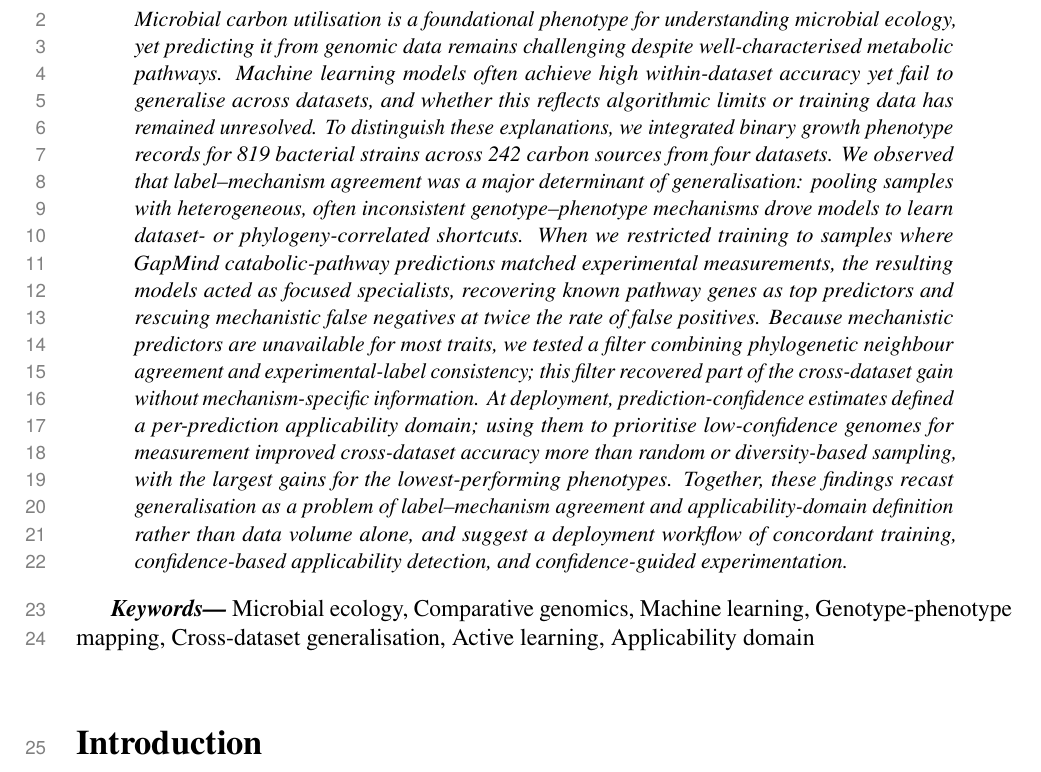
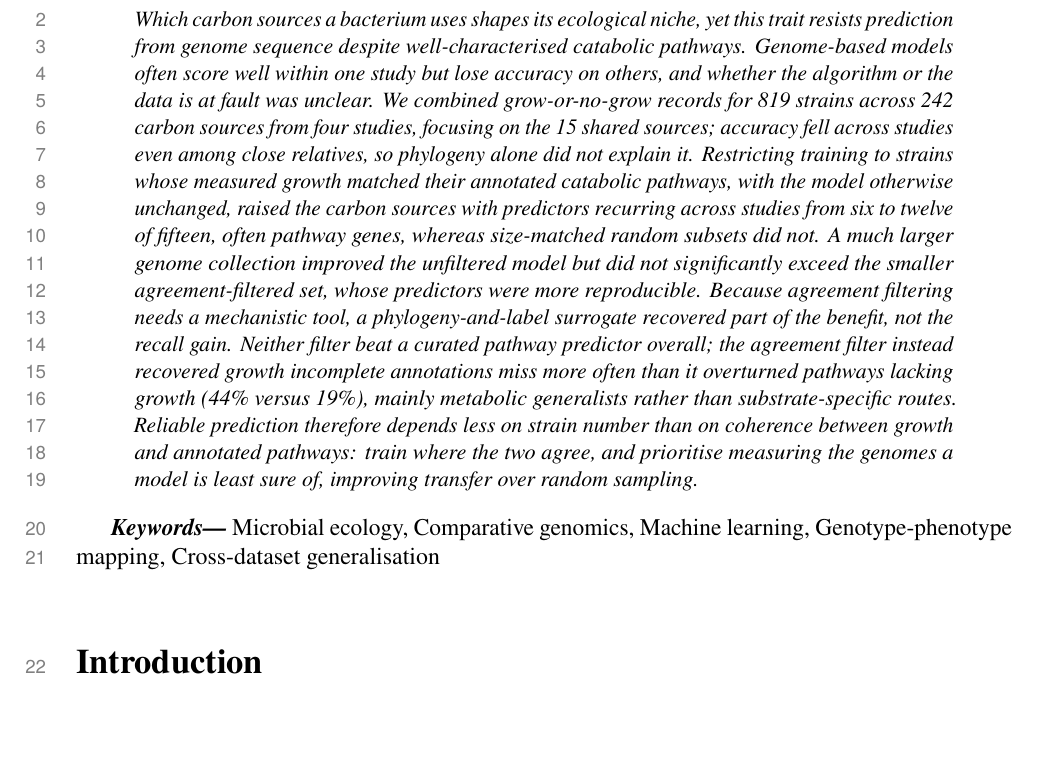
Before and after one commit to kbasecollaborations/trait-prediction-manuscript, a LaTeX paper (main.tex, which reads sections/abstract.tex): part of page 2 of 58, cut at the place of the change. Compiled offline with pdfLaTeX.

Commit message:
feat: update abstract

```diff
--- a/sections/abstract.tex
+++ b/sections/abstract.tex
@@ -3,15 +3,15 @@
 \begin{abstract}
 {
 \noindent
-Microbial carbon utilisation is a foundational phenotype for understanding microbial ecology, yet predicting it from genomic data remains challenging despite well-characterised metabolic pathways.
-Machine learning models often achieve high within-dataset accuracy yet fail to generalise across datasets, and whether this reflects algorithmic limits or training data has remained unresolved.
-To distinguish these explanations, we integrated binary growth phenotype records for 819 bacterial strains across 242 carbon sources from four datasets.
-We observed that label--mechanism agreement was a major determinant of generalisation: pooling samples with heterogeneous, often inconsistent genotype--phenotype mechanisms drove models to learn dataset- or phylogeny-correlated shortcuts.
-When we restricted training to samples where GapMind catabolic-pathway predictions matched experimental measurements, the resulting models acted as focused specialists, recovering known pathway genes as top predictors and rescuing mechanistic false negatives at twice the rate of false positives.
-Because mechanistic predictors are unavailable for most traits, we tested a filter combining phylogenetic neighbour agreement and experimental-label consistency; this filter recovered part of the cross-dataset gain without mechanism-specific information.
-At deployment, prediction-confidence estimates defined a per-prediction applicability domain; using them to prioritise low-confidence genomes for measurement improved cross-dataset accuracy more than random or diversity-based sampling, with the largest gains for the lowest-performing phenotypes.
-Together, these findings recast generalisation as a problem of label--mechanism agreement and applicability-domain definition rather than data volume alone, and suggest a deployment workflow of concordant training, confidence-based applicability detection, and confidence-guided experimentation.
+Which carbon sources a bacterium uses shapes its ecological niche, yet this trait resists prediction from genome sequence despite well-characterised catabolic pathways.
+Genome-based models often score well within one study but lose accuracy on others, and whether the algorithm or the data is at fault was unclear.
+We combined grow-or-no-grow records for 819 strains across 242 carbon sources from four studies, focusing on the 15 shared sources; accuracy fell across studies even among close relatives, so phylogeny alone did not explain it.
+Restricting training to strains whose measured growth matched their annotated catabolic pathways, with the model otherwise unchanged, raised the carbon sources with predictors recurring across studies from six to twelve of fifteen, often pathway genes, whereas size-matched random subsets did not.
+A much larger genome collection improved the unfiltered model but did not significantly exceed the smaller agreement-filtered set, whose predictors were more reproducible.
+Because agreement filtering needs a mechanistic tool, a phylogeny-and-label surrogate recovered part of the benefit, not the recall gain.
+Neither filter beat a curated pathway predictor overall; the agreement filter instead recovered growth incomplete annotations miss more often than it overturned pathways lacking growth (44\% versus 19\%), mainly metabolic generalists rather than substrate-specific routes.
+Reliable prediction therefore depends less on strain number than on coherence between growth and annotated pathways: train where the two agree, and prioritise measuring the genomes a model is least sure of, improving transfer over random sampling.
 }
 \end{abstract}
 
-\keywords{Microbial ecology, Comparative genomics, Machine learning, Genotype-phenotype mapping, Cross-dataset generalisation, Active learning, Applicability domain}
+\keywords{Microbial ecology, Comparative genomics, Machine learning, Genotype-phenotype mapping, Cross-dataset generalisation}
```
